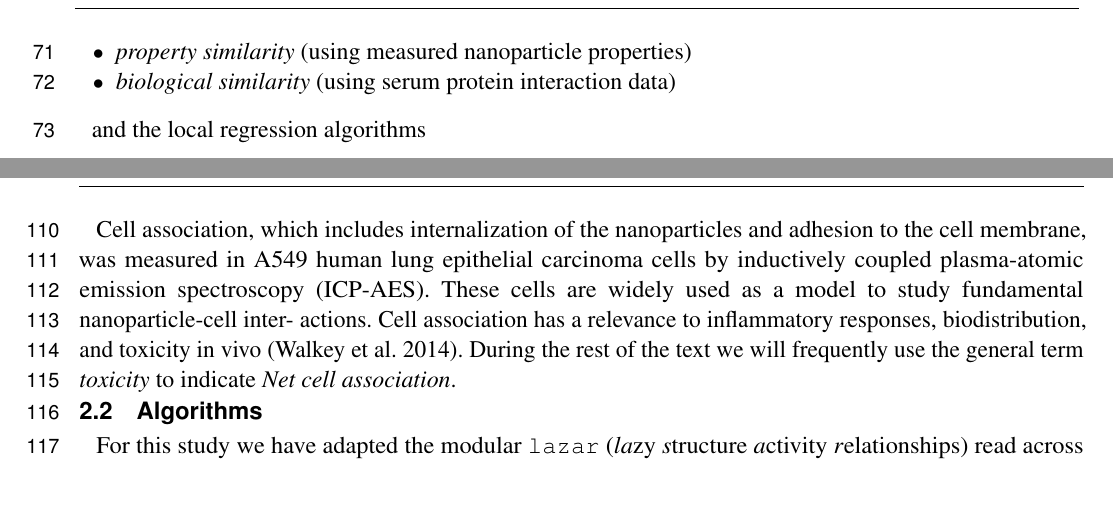
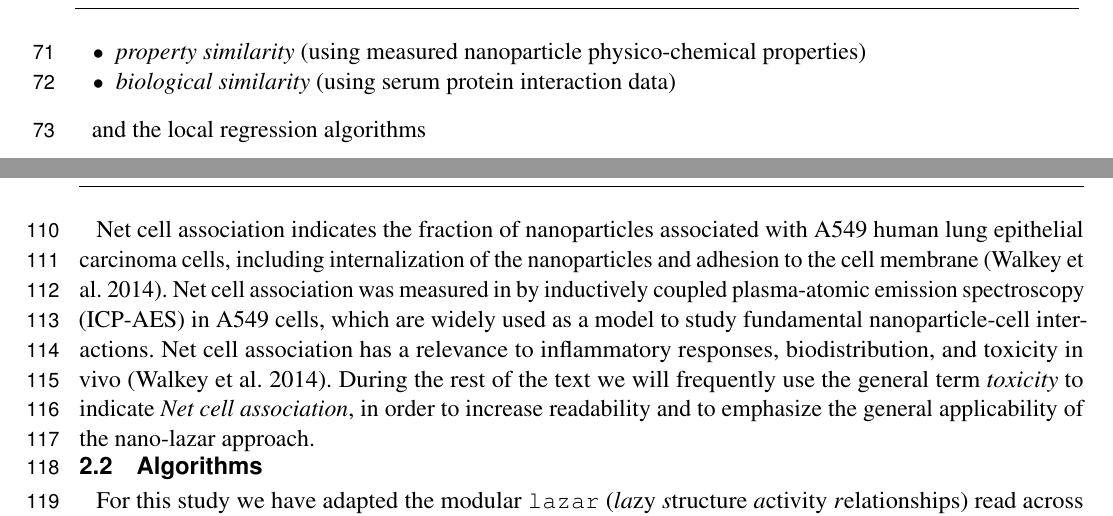
Before and after one commit to enanomapper/nano-lazar-paper, a LaTeX document (nano-lazar.tex): two parts of pages 3 and 4 of 18 before the commit and two parts of pages 3 and 4 of 19 after it, joined at a grey line, cut so that both start at the same text, the shorter picture padded with empty space. Compiled offline with pdfLaTeX.

Commit message:
2nd manuscript revision

```diff
--- a/nano-lazar.tex
+++ b/nano-lazar.tex
@@ -167,7 +167,8 @@ experiments for models based on
 \item
   \emph{structural similarity} (using core and coating fingerprints)
 \item
-  \emph{property similarity} (using measured nanoparticle properties)
+  \emph{property similarity} (using measured nanoparticle
+  physico-chemical properties)
 \item
   \emph{biological similarity} (using serum protein interaction data)
 \end{itemize}
@@ -251,15 +252,18 @@ to create and validate read-across models, all other eNanoMapper
 toxicity endpoints have less than 20 examples, which makes them
 unsuitable for local QSAR modelling and crossvalidation experiments.
 
-Cell association, which includes internalization of the nanoparticles
-and adhesion to the cell membrane, was measured in A549 human lung
-epithelial carcinoma cells by inductively coupled plasma-atomic emission
-spectroscopy (ICP-AES). These cells are widely used as a model to study
-fundamental nanoparticle-cell inter- actions. Cell association has a
-relevance to inflammatory responses, biodistribution, and toxicity in
-vivo (Walkey et al. 2014). During the rest of the text we will
-frequently use the general term \emph{toxicity} to indicate \emph{Net
-cell association}.
+Net cell association indicates the fraction of nanoparticles associated
+with A549 human lung epithelial carcinoma cells, including
+internalization of the nanoparticles and adhesion to the cell membrane
+(Walkey et al. 2014). Net cell association was measured in by
+inductively coupled plasma-atomic emission spectroscopy (ICP-AES) in
+A549 cells, which are widely used as a model to study fundamental
+nanoparticle-cell inter- actions. Net cell association has a relevance
+to inflammatory responses, biodistribution, and toxicity in vivo (Walkey
+et al. 2014). During the rest of the text we will frequently use the
+general term \emph{toxicity} to indicate \emph{Net cell association}, in
+order to increase readability and to emphasize the general applicability
+of the nano-lazar approach.
 
 \subsection{Algorithms}\label{algorithms}
 
```
Also changed, not shown: nano-lazar.md (+8 -7 lines), nano-lazar.pdf.
